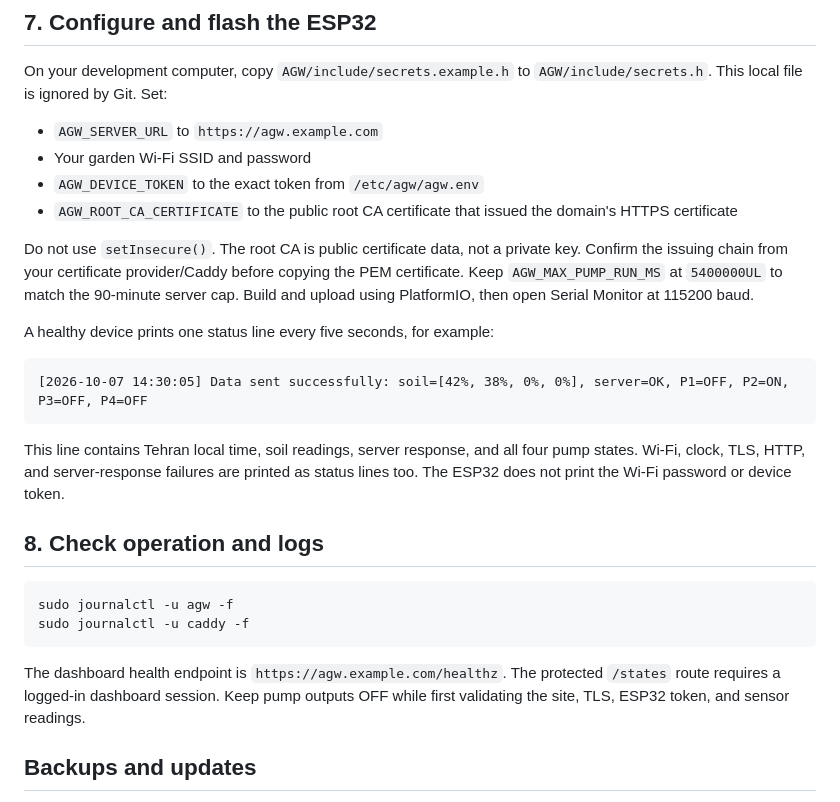
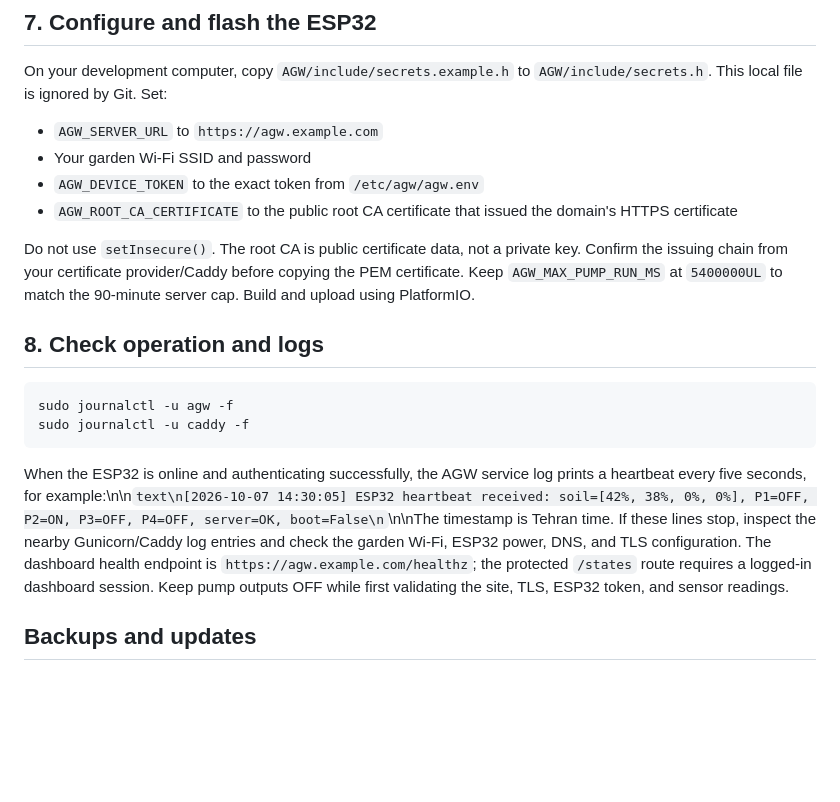
Before and after one commit to ArshakKhoshnevis/AGW-smart-garden-watering, a Markdown page: docs/deployment-ubuntu.md, the part around the change. Drawn GitHub-style; blank space fills up the shorter version.

Commit message:
Document ESP32 heartbeat in VPS application logs

````diff
--- a/docs/deployment-ubuntu.md
+++ b/docs/deployment-ubuntu.md
@@ -142,15 +142,7 @@ On your development computer, copy `AGW/include/secrets.example.h` to `AGW/inclu
 - `AGW_DEVICE_TOKEN` to the exact token from `/etc/agw/agw.env`
 - `AGW_ROOT_CA_CERTIFICATE` to the public root CA certificate that issued the domain's HTTPS certificate
 
-Do not use `setInsecure()`. The root CA is public certificate data, not a private key. Confirm the issuing chain from your certificate provider/Caddy before copying the PEM certificate. Keep `AGW_MAX_PUMP_RUN_MS` at `5400000UL` to match the 90-minute server cap. Build and upload using PlatformIO, then open Serial Monitor at 115200 baud.
-
-A healthy device prints one status line every five seconds, for example:
-
-```text
-[2026-10-07 14:30:05] Data sent successfully: soil=[42%, 38%, 0%, 0%], server=OK, P1=OFF, P2=ON, P3=OFF, P4=OFF
-```
-
-This line contains Tehran local time, soil readings, server response, and all four pump states. Wi-Fi, clock, TLS, HTTP, and server-response failures are printed as status lines too. The ESP32 does not print the Wi-Fi password or device token.
+Do not use `setInsecure()`. The root CA is public certificate data, not a private key. Confirm the issuing chain from your certificate provider/Caddy before copying the PEM certificate. Keep `AGW_MAX_PUMP_RUN_MS` at `5400000UL` to match the 90-minute server cap. Build and upload using PlatformIO.
 
 ## 8. Check operation and logs
 
@@ -159,7 +151,7 @@ sudo journalctl -u agw -f
 sudo journalctl -u caddy -f
 ```
 
-The dashboard health endpoint is `https://agw.example.com/healthz`. The protected `/states` route requires a logged-in dashboard session. Keep pump outputs OFF while first validating the site, TLS, ESP32 token, and sensor readings.
+When the ESP32 is online and authenticating successfully, the AGW service log prints a heartbeat every five seconds, for example:\n\n```text\n[2026-10-07 14:30:05] ESP32 heartbeat received: soil=[42%, 38%, 0%, 0%], P1=OFF, P2=ON, P3=OFF, P4=OFF, server=OK, boot=False\n```\n\nThe timestamp is Tehran time. If these lines stop, inspect the nearby Gunicorn/Caddy log entries and check the garden Wi-Fi, ESP32 power, DNS, and TLS configuration. The dashboard health endpoint is `https://agw.example.com/healthz`; the protected `/states` route requires a logged-in dashboard session. Keep pump outputs OFF while first validating the site, TLS, ESP32 token, and sensor readings.
 
 ## Backups and updates
 
````
